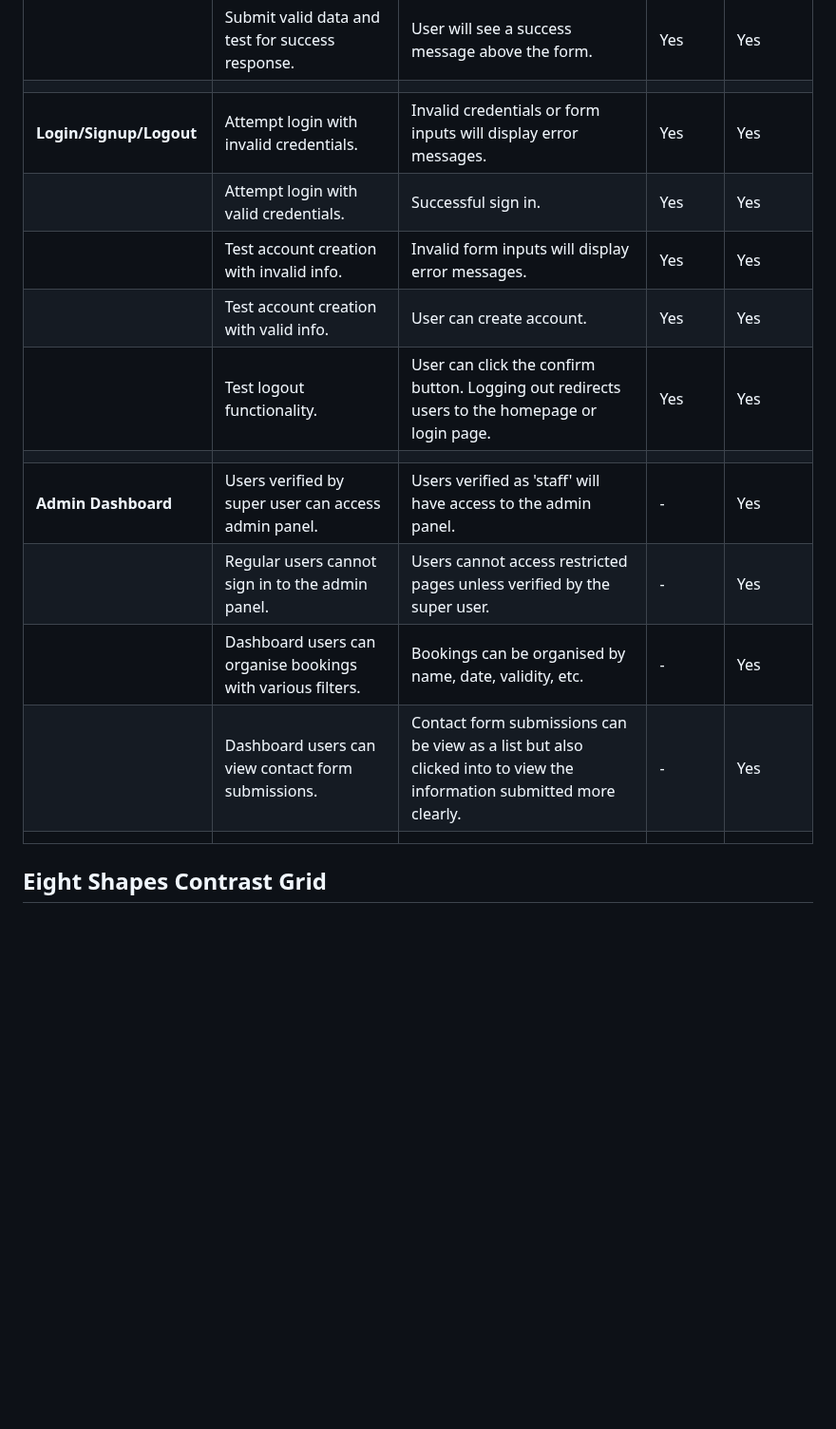
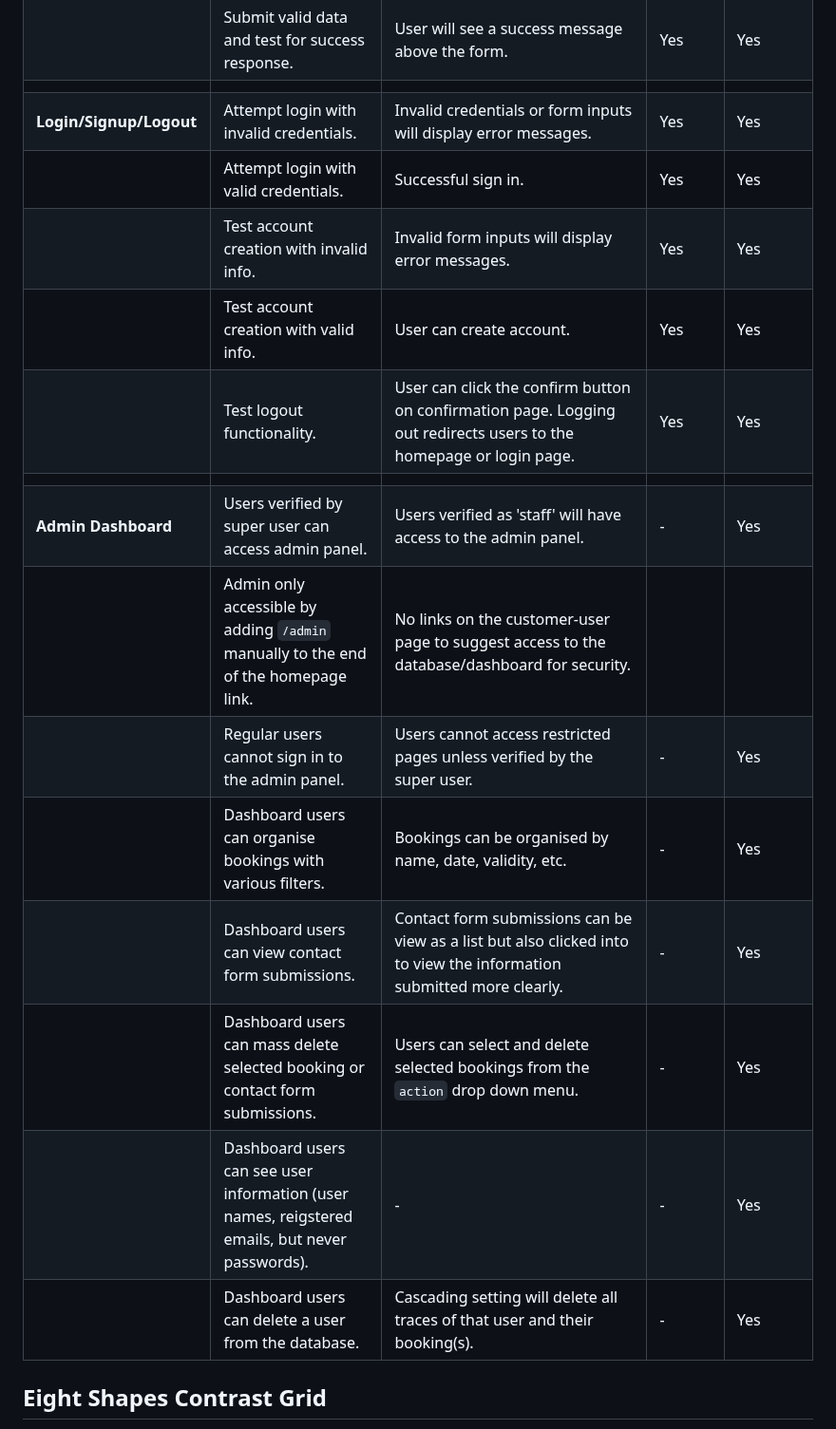
Before and after one commit to maevecrossan/la-luna, a Markdown page: TESTING.md, the part around one of its changes. Shown at 95% size. Drawn GitHub-style; blank space fills up the shorter version.

```diff
--- a/TESTING.md
+++ b/TESTING.md
@@ -59,17 +68,20 @@
 |                       | Enter invalid information in each field.                                      | Django error message appears on top of form and under relevant field. The form will not submit. | Yes | Yes |
 |                       | Submit valid data and test for success response.                              | User will see a success message above the form. | Yes | Yes |
 |                       |                                                 |  |  |  |
-| **Login/Signup/Logout** | Attempt login with invalid credentials.                                       | Invalid credentials or form inputs will display error messages.          | Yes | Yes |
+| **Login/Signup/Logout** | Attempt login with invalid credentials.                                     | Invalid credentials or form inputs will display error messages.          | Yes | Yes |
 |                       | Attempt login with valid credentials.                                         | Successful sign in.          | Yes | Yes |
 |                       | Test account creation with invalid info.                                      | Invalid form inputs will display error messages.             | Yes | Yes |
 |                       | Test account creation with valid info.                                        | User can create account.             | Yes | Yes |
-|                       | Test logout functionality.                                                    | User can click the confirm button. Logging out redirects users to the homepage or login page.              | Yes | Yes |
+|                       | Test logout functionality.                                                    | User can click the confirm button on confirmation page. Logging out redirects users to the homepage or login page.              | Yes | Yes |
 |                       |                                                 |  |  |  |
 | **Admin Dashboard**   | Users verified by super user can access admin panel.                          | Users verified as 'staff' will have access to the admin panel.           | - | Yes |
+|                       | Admin only accessible by adding `/admin` manually to the end of the homepage link.| No links on the customer-user page to suggest access to the database/dashboard for security. |  |  |
 |                       | Regular users cannot sign in to the admin panel.                              | Users cannot access restricted pages unless verified by the super user. | - | Yes |
 |                       | Dashboard users can organise bookings with various filters.                   | Bookings can be organised by name, date, validity, etc. | - | Yes |
-|                       | Dashboard users can view contact form submissions.                   | Contact form submissions can be view as a list but also clicked into to view the information submitted more clearly. | - | Yes |
-|                       |                                                 |  |  |  |
+|                       | Dashboard users can view contact form submissions.                            | Contact form submissions can be view as a list but also clicked into to view the information submitted more clearly. | - | Yes |
+|                       | Dashboard users can mass delete selected booking or contact form submissions. | Users can select and delete selected bookings from the `action` drop down menu. | - | Yes |
+|                       | Dashboard users can see user information (user names, reigstered emails, but never passwords).| - | - | Yes |
+|                       | Dashboard users can delete a user from the database.                          | Cascading setting will delete all traces of that user and their booking(s). | - | Yes |
 
 ## Eight Shapes Contrast Grid
 
```
Also changed, not shown: other parts of TESTING.md (+24 -15 lines).
